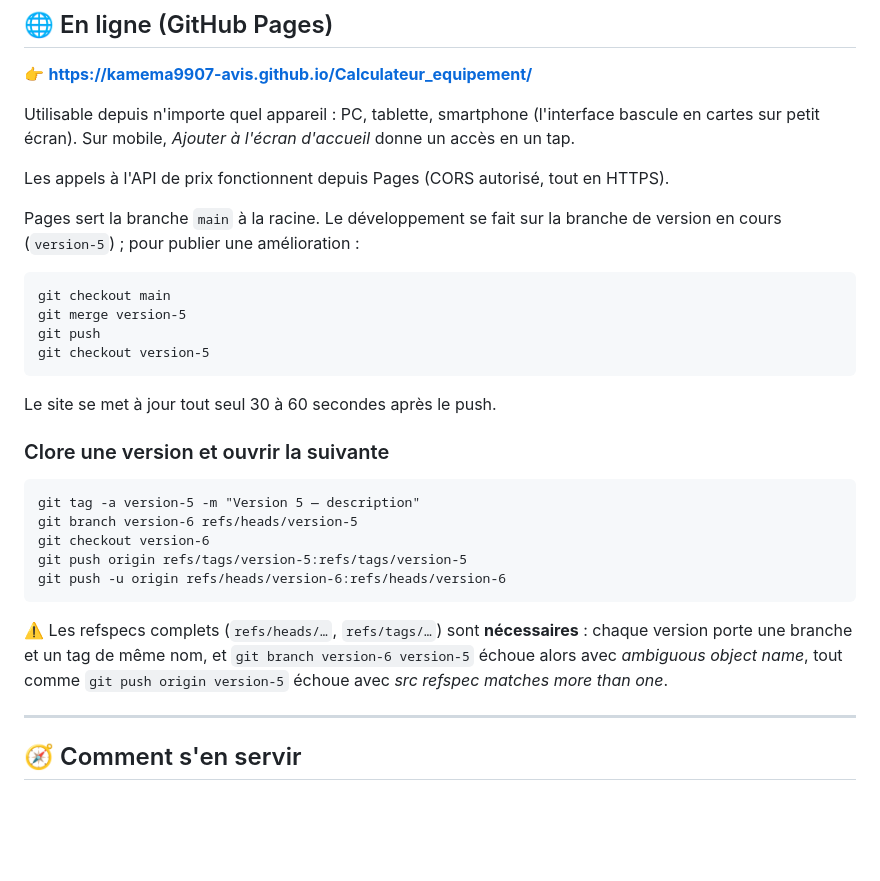
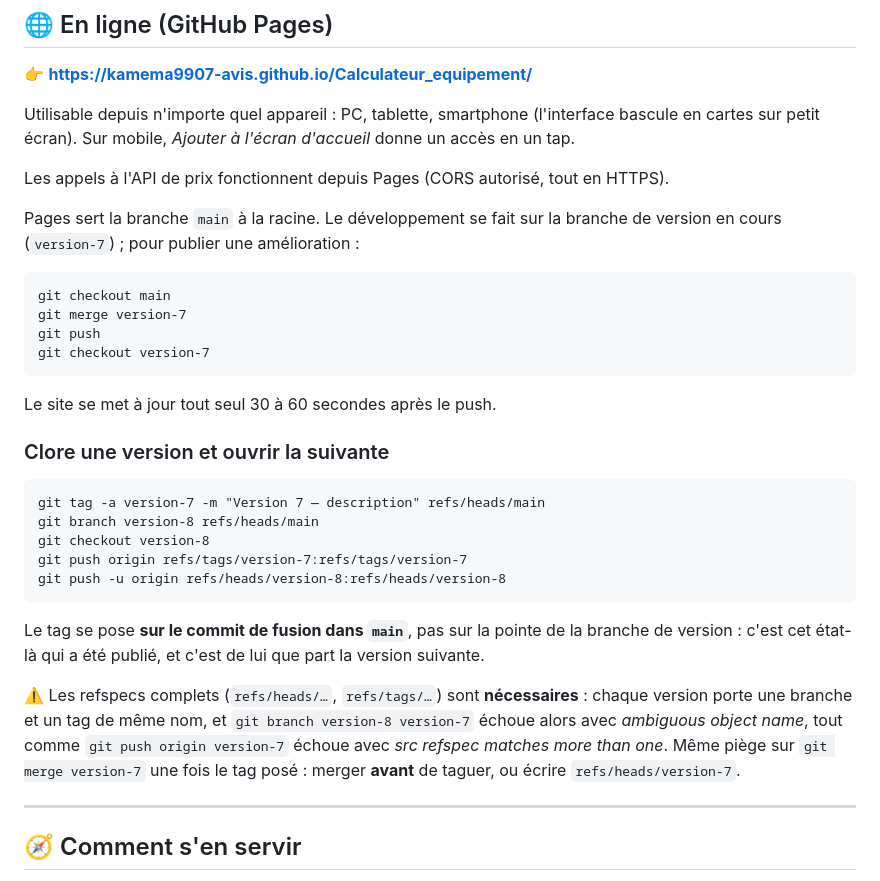
Before and after one commit to kamema9907-avis/Calculateur_equipement, a Markdown page: README.md, the part around the change. Drawn GitHub-style; blank space fills up the shorter version.

Commit message:
Ouvre la version 7 dans la documentation
Le tag se pose sur le commit de fusion dans main, et le piege d'ambiguite branche/tag vaut aussi pour git merge : les deux points manquaient.

Co-Authored-By: Claude Opus 5 <noreply@anthropic.com>

````diff
--- a/README.md
+++ b/README.md
@@ -42,13 +42,13 @@ accès en un tap.
 Les appels à l'API de prix fonctionnent depuis Pages (CORS autorisé, tout en HTTPS).
 
 Pages sert la branche `main` à la racine. Le développement se fait sur la branche de
-version en cours (`version-5`) ; pour publier une amélioration :
+version en cours (`version-7`) ; pour publier une amélioration :
 
 ```
 git checkout main
-git merge version-5
+git merge version-7
 git push
-git checkout version-5
+git checkout version-7
 ```
 
 Le site se met à jour tout seul 30 à 60 secondes après le push.
@@ -56,17 +56,22 @@ Le site se met à jour tout seul 30 à 60 secondes après le push.
 ### Clore une version et ouvrir la suivante
 
 ```
-git tag -a version-5 -m "Version 5 — description"
-git branch version-6 refs/heads/version-5
-git checkout version-6
-git push origin refs/tags/version-5:refs/tags/version-5
-git push -u origin refs/heads/version-6:refs/heads/version-6
+git tag -a version-7 -m "Version 7 — description" refs/heads/main
+git branch version-8 refs/heads/main
+git checkout version-8
+git push origin refs/tags/version-7:refs/tags/version-7
+git push -u origin refs/heads/version-8:refs/heads/version-8
 ```
 
+Le tag se pose **sur le commit de fusion dans `main`**, pas sur la pointe de la branche
+de version : c'est cet état-là qui a été publié, et c'est de lui que part la version
+suivante.
+
 ⚠️ Les refspecs complets (`refs/heads/…`, `refs/tags/…`) sont **nécessaires** : chaque
-version porte une branche et un tag de même nom, et `git branch version-6 version-5`
-échoue alors avec *ambiguous object name*, tout comme `git push origin version-5`
-échoue avec *src refspec matches more than one*.
+version porte une branche et un tag de même nom, et `git branch version-8 version-7`
+échoue alors avec *ambiguous object name*, tout comme `git push origin version-7`
+échoue avec *src refspec matches more than one*. Même piège sur `git merge version-7`
+une fois le tag posé : merger **avant** de taguer, ou écrire `refs/heads/version-7`.
 
 ---
 
````
